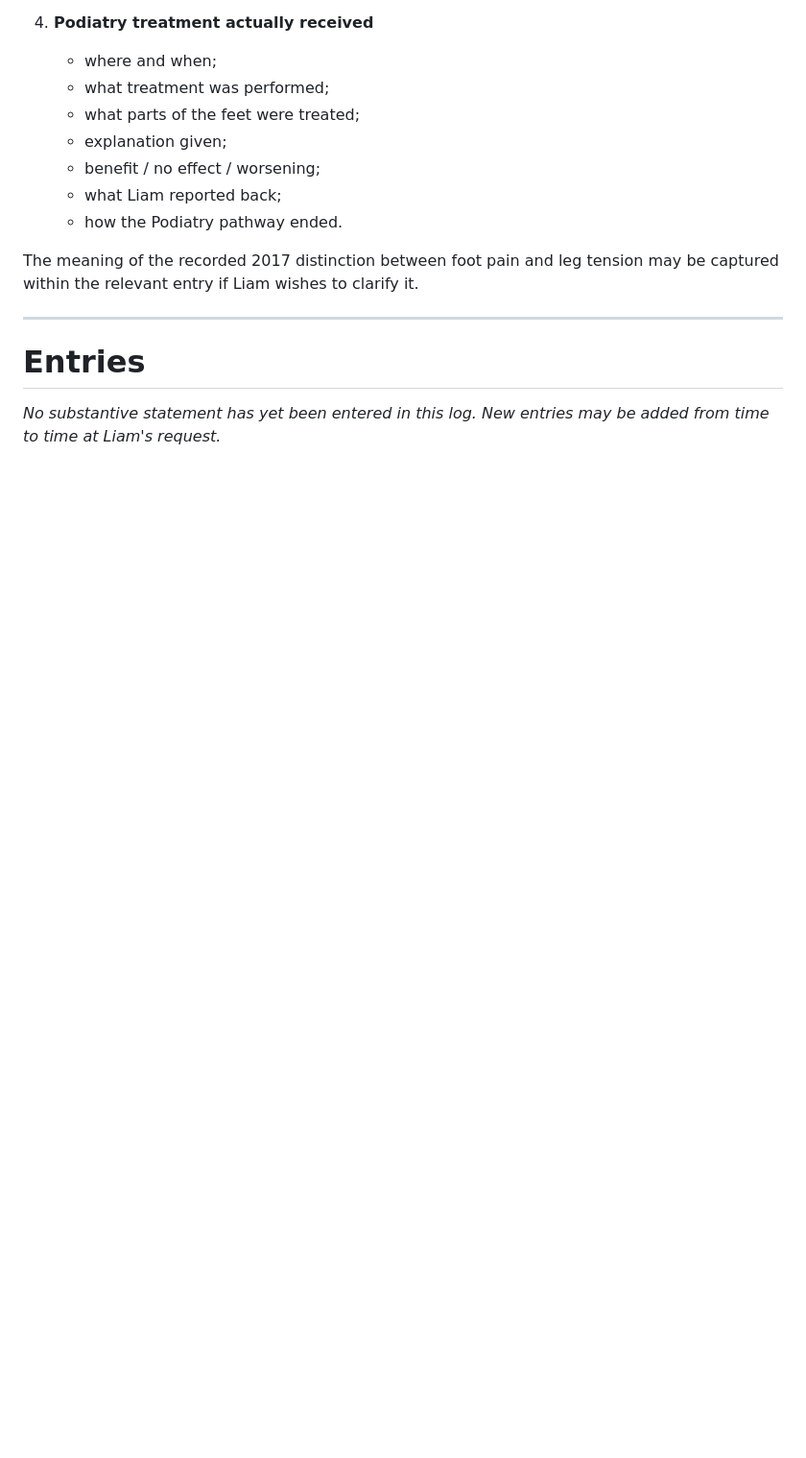
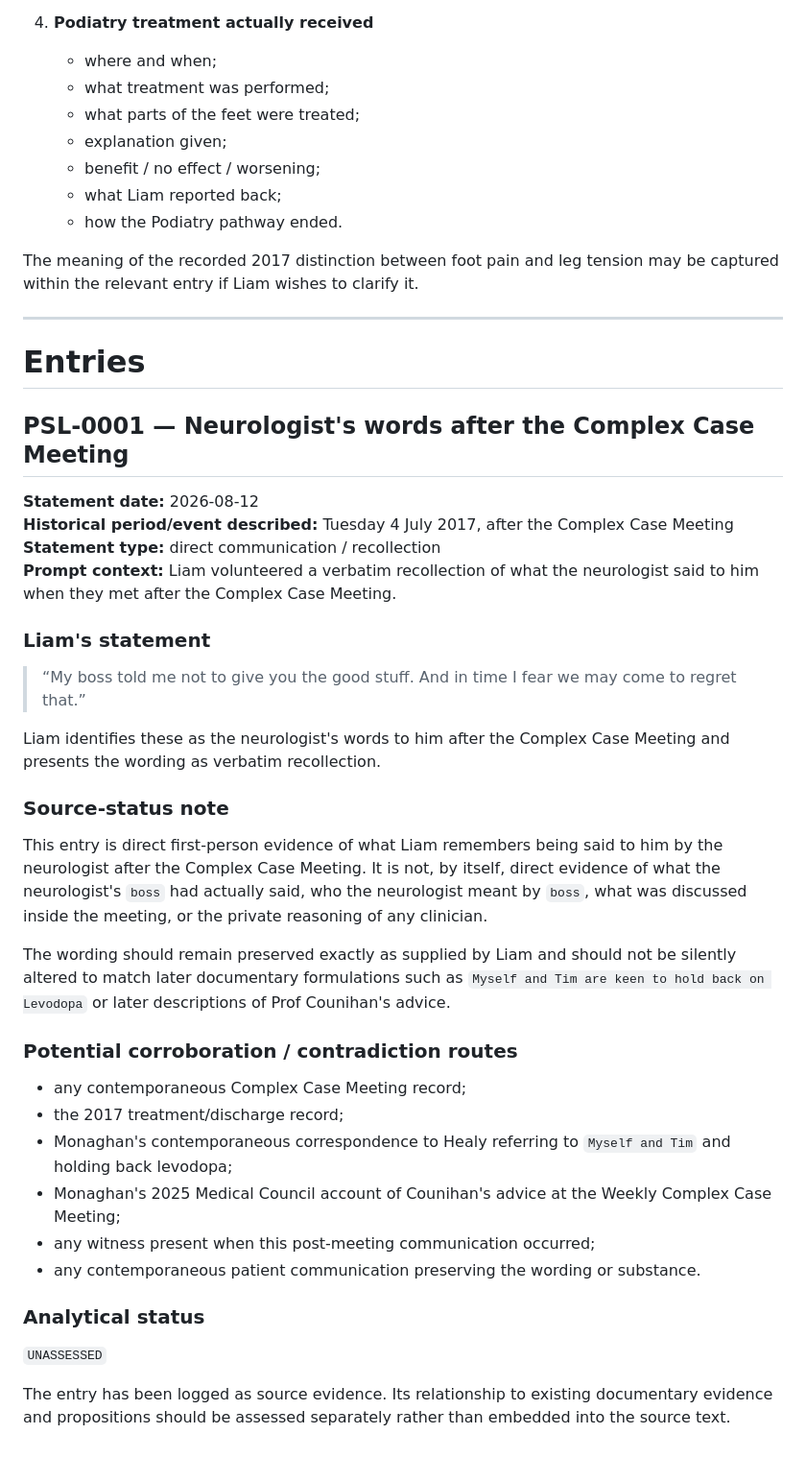
Before and after one commit to TitanicParker/for-counsel, a Markdown page: patient-source/PATIENT_STATEMENT_LOG.md, the part around the change. Shown at 96% size. Drawn GitHub-style; blank space fills up the shorter version.

Commit message:
Add neurologist quote after complex case meeting

```diff
--- a/patient-source/PATIENT_STATEMENT_LOG.md
+++ b/patient-source/PATIENT_STATEMENT_LOG.md
@@ -113,4 +113,36 @@ The meaning of the recorded 2017 distinction between foot pain and leg tension m
 
 # Entries
 
-_No substantive statement has yet been entered in this log. New entries may be added from time to time at Liam's request._
+## PSL-0001 — Neurologist's words after the Complex Case Meeting
+
+**Statement date:** 2026-08-12
+**Historical period/event described:** Tuesday 4 July 2017, after the Complex Case Meeting
+**Statement type:** direct communication / recollection
+**Prompt context:** Liam volunteered a verbatim recollection of what the neurologist said to him when they met after the Complex Case Meeting.
+
+### Liam's statement
+
+> “My boss told me not to give you the good stuff. And in time I fear we may come to regret that.”
+
+Liam identifies these as the neurologist's words to him after the Complex Case Meeting and presents the wording as verbatim recollection.
+
+### Source-status note
+
+This entry is direct first-person evidence of what Liam remembers being said to him by the neurologist after the Complex Case Meeting. It is not, by itself, direct evidence of what the neurologist's `boss` had actually said, who the neurologist meant by `boss`, what was discussed inside the meeting, or the private reasoning of any clinician.
+
+The wording should remain preserved exactly as supplied by Liam and should not be silently altered to match later documentary formulations such as `Myself and Tim are keen to hold back on Levodopa` or later descriptions of Prof Counihan's advice.
+
+### Potential corroboration / contradiction routes
+
+- any contemporaneous Complex Case Meeting record;
+- the 2017 treatment/discharge record;
+- Monaghan's contemporaneous correspondence to Healy referring to `Myself and Tim` and holding back levodopa;
+- Monaghan's 2025 Medical Council account of Counihan's advice at the Weekly Complex Case Meeting;
+- any witness present when this post-meeting communication occurred;
+- any contemporaneous patient communication preserving the wording or substance.
+
+### Analytical status
+
+`UNASSESSED`
+
+The entry has been logged as source evidence. Its relationship to existing documentary evidence and propositions should be assessed separately rather than embedded into the source text.
```
